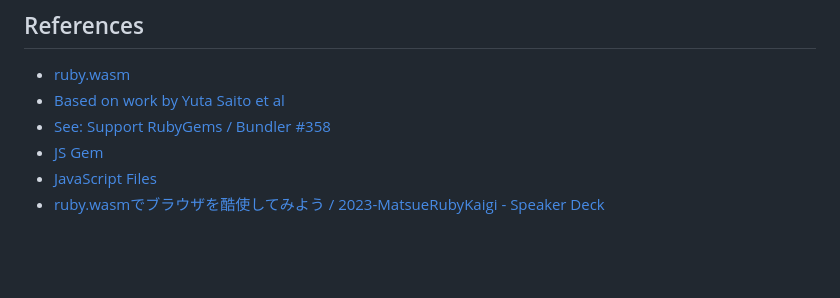
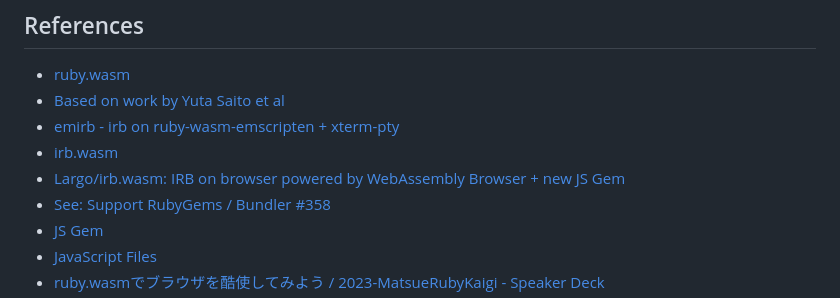
Before and after one commit to Largo/ruby.wasm-quickstart, a Markdown page: README.md, the part around the change. Drawn GitHub-style; blank space fills up the shorter version.

Commit message:
add some more links

```diff
--- a/README.md
+++ b/README.md
@@ -46,6 +46,9 @@ ruby -run -e httpd . -p 8080
 ## References
 - [ruby.wasm](https://github.com/ruby/ruby.wasm)
 - [Based on work by Yuta Saito et al](https://github.com/kateinoigakukun)
+- [emirb - irb on ruby-wasm-emscripten + xterm-pty](https://mame.github.io/emirb/?utm_source=shortruby&ref=shortruby.com)
+- [irb.wasm](https://irb-wasm.vercel.app/)
+- [Largo/irb.wasm: IRB on browser powered by WebAssembly Browser + new JS Gem](https://github.com/Largo/irb.wasm)
 - [See: Support RubyGems / Bundler #358 ](https://github.com/ruby/ruby.wasm/pull/358)
 - [JS Gem](https://github.com/ruby/ruby.wasm/tree/main/packages/gems/js)
 - [JavaScript Files](https://github.com/ruby/ruby.wasm/tree/main/packages/npm-packages/ruby-3.3-wasm-wasi)
```
